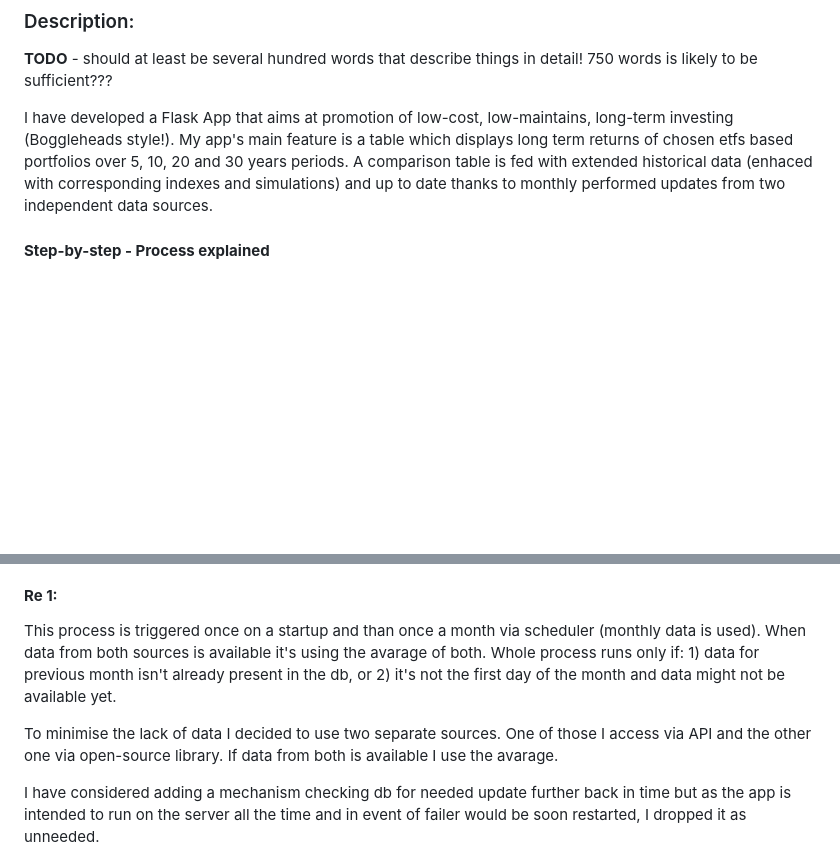
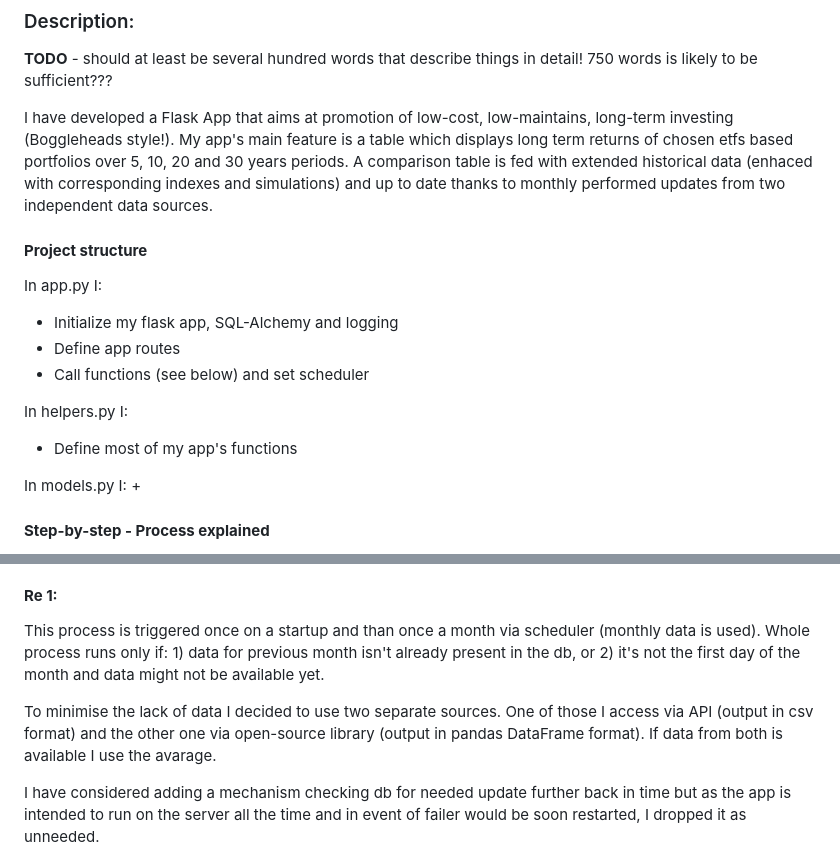
Before and after one commit to Kowal1616/simple-investing, a Markdown page: README.md, 2 parts joined by grey strips. Drawn GitHub-style; blank space fills up the shorter version.

Commit message:
working on the file, adding new lines

```diff
--- a/README.md
+++ b/README.md
@@ -4,6 +4,18 @@
 **TODO** - should at least be several hundred words that describe things in detail! 750 words is likely to be sufficient???
 
 I have developed a Flask App that aims at promotion of low-cost, low-maintains, long-term investing (Boggleheads style!). My app's main feature is a table which displays long term returns of chosen etfs based portfolios over 5, 10, 20 and 30 years periods. A comparison table is fed with extended historical data (enhaced with corresponding indexes and simulations) and up to date thanks to monthly performed updates from two independent data sources.
+
+#### **Project structure**
+In app.py I:
++ Initialize my flask app, SQL-Alchemy and logging
++ Define app routes
++ Call functions (see below) and set scheduler
+
+In helpers.py I:
++ Define most of my app's functions
+
+In models.py I:
++
 
 #### **Step-by-step - Process explained**
 
@@ -16,9 +28,9 @@ I have developed a Flask App that aims at promotion of low-cost, low-maintains,
 7. App is displaying chosen db data on the web page.
 
 #### **Re 1:**
-This process is triggered once on a startup and than once a month via scheduler (monthly data is used). When data from both sources is available it's using the avarage of both. Whole process runs only if: 1) data for previous month isn't already present in the db, or 2) it's not the first day of the month and data might not be available yet.
+This process is triggered once on a startup and than once a month via scheduler (monthly data is used). Whole process runs only if: 1) data for previous month isn't already present in the db, or 2) it's not the first day of the month and data might not be available yet.
 
-To minimise the lack of data I decided to use two separate sources. One of those I access via API and the other one via open-source library. If data from both is available I use the avarage.
+To minimise the lack of data I decided to use two separate sources. One of those I access via API (output in csv format) and the other one via open-source library (output in pandas DataFrame format). If data from both is available I use the avarage.
 
 I have considered adding a mechanism checking db for needed update further back in time but as the app is intended to run on the server all the time and in event of failer would be soon restarted, I dropped it as unneeded.
 
```
